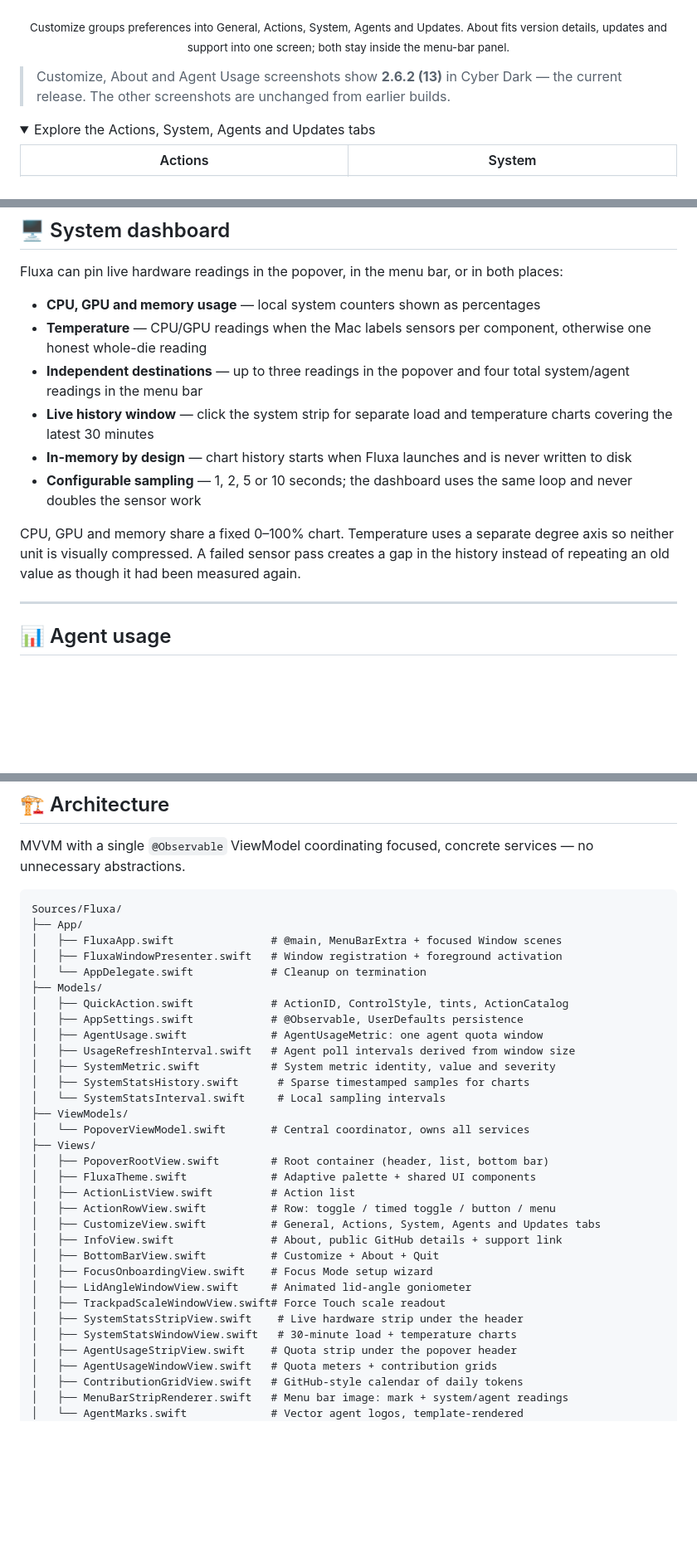
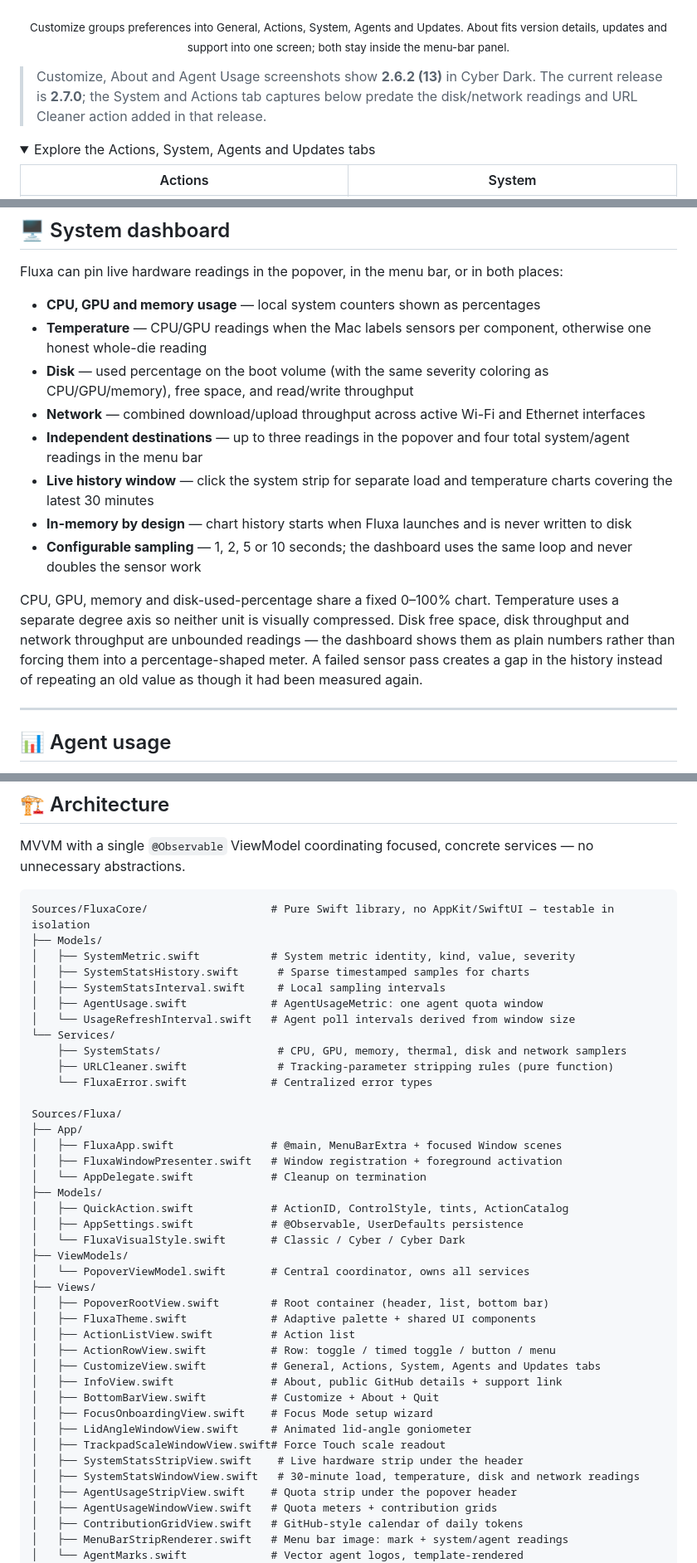
Before and after one commit to zEhmsy/fluxa, a Markdown page: README.md, 3 parts joined by grey strips. Shown at 83% size. GitHub-like rendering; folded sections open; blank space fills up the shorter version.

````diff
--- a/README.md
+++ b/README.md
@@ -38,8 +38,9 @@ Built in **Swift + SwiftUI**, with Apple system frameworks and Sparkle 2 for Dir
 
 <p align="center"><sub>Customize groups preferences into General, Actions, System, Agents and Updates. About fits version details, updates and support into one screen; both stay inside the menu-bar panel.</sub></p>
 
-> Customize, About and Agent Usage screenshots show **2.6.2 (13)** in Cyber Dark — the current
-> release. The other screenshots are unchanged from earlier builds.
+> Customize, About and Agent Usage screenshots show **2.6.2 (13)** in Cyber Dark. The current
+> release is **2.7.0**; the System and Actions tab captures below predate the disk/network
+> readings and URL Cleaner action added in that release.
 
 <details>
 <summary>Explore the Actions, System, Agents and Updates tabs</summary>
@@ -129,14 +131,18 @@ Fluxa can pin live hardware readings in the popover, in the menu bar, or in both
 
 - **CPU, GPU and memory usage** — local system counters shown as percentages
 - **Temperature** — CPU/GPU readings when the Mac labels sensors per component, otherwise one honest whole-die reading
+- **Disk** — used percentage on the boot volume (with the same severity coloring as CPU/GPU/memory), free space, and read/write throughput
+- **Network** — combined download/upload throughput across active Wi-Fi and Ethernet interfaces
 - **Independent destinations** — up to three readings in the popover and four total system/agent readings in the menu bar
 - **Live history window** — click the system strip for separate load and temperature charts covering the latest 30 minutes
 - **In-memory by design** — chart history starts when Fluxa launches and is never written to disk
 - **Configurable sampling** — 1, 2, 5 or 10 seconds; the dashboard uses the same loop and never doubles the sensor work
 
-CPU, GPU and memory share a fixed 0–100% chart. Temperature uses a separate degree axis so neither
-unit is visually compressed. A failed sensor pass creates a gap in the history instead of repeating
-an old value as though it had been measured again.
+CPU, GPU, memory and disk-used-percentage share a fixed 0–100% chart. Temperature uses a separate
+degree axis so neither unit is visually compressed. Disk free space, disk throughput and network
+throughput are unbounded readings — the dashboard shows them as plain numbers rather than forcing
+them into a percentage-shaped meter. A failed sensor pass creates a gap in the history instead of
+repeating an old value as though it had been measured again.
 
 ---
 
@@ -368,6 +374,18 @@ system access. Built for power users, by design.
 MVVM with a single `@Observable` ViewModel coordinating focused, concrete services — no unnecessary abstractions.
 
 ```
+Sources/FluxaCore/                   # Pure Swift library, no AppKit/SwiftUI — testable in isolation
+├── Models/
+│   ├── SystemMetric.swift           # System metric identity, kind, value, severity
+│   ├── SystemStatsHistory.swift      # Sparse timestamped samples for charts
+│   ├── SystemStatsInterval.swift     # Local sampling intervals
+│   ├── AgentUsage.swift             # AgentUsageMetric: one agent quota window
+│   └── UsageRefreshInterval.swift   # Agent poll intervals derived from window size
+└── Services/
+    ├── SystemStats/                  # CPU, GPU, memory, thermal, disk and network samplers
+    ├── URLCleaner.swift              # Tracking-parameter stripping rules (pure function)
+    └── FluxaError.swift             # Centralized error types
+
 Sources/Fluxa/
 ├── App/
 │   ├── FluxaApp.swift               # @main, MenuBarExtra + focused Window scenes
@@ -376,11 +394,7 @@ Sources/Fluxa/
 ├── Models/
 │   ├── QuickAction.swift            # ActionID, ControlStyle, tints, ActionCatalog
 │   ├── AppSettings.swift            # @Observable, UserDefaults persistence
-│   ├── AgentUsage.swift             # AgentUsageMetric: one agent quota window
-│   ├── UsageRefreshInterval.swift   # Agent poll intervals derived from window size
-│   ├── SystemMetric.swift           # System metric identity, value and severity
-│   ├── SystemStatsHistory.swift      # Sparse timestamped samples for charts
-│   └── SystemStatsInterval.swift     # Local sampling intervals
+│   └── FluxaVisualStyle.swift       # Classic / Cyber / Cyber Dark
 ├── ViewModels/
 │   └── PopoverViewModel.swift       # Central coordinator, owns all services
 ├── Views/
@@ -395,7 +409,7 @@ Sources/Fluxa/
 │   ├── LidAngleWindowView.swift     # Animated lid-angle goniometer
 │   ├── TrackpadScaleWindowView.swift# Force Touch scale readout
 │   ├── SystemStatsStripView.swift    # Live hardware strip under the header
-│   ├── SystemStatsWindowView.swift   # 30-minute load + temperature charts
+│   ├── SystemStatsWindowView.swift   # 30-minute load, temperature, disk and network readings
 │   ├── AgentUsageStripView.swift    # Quota strip under the popover header
 │   ├── AgentUsageWindowView.swift   # Quota meters + contribution grids
 │   ├── ContributionGridView.swift   # GitHub-style calendar of daily tokens
````
Also changed, not shown: other parts of README.md (+13 -9 lines).
